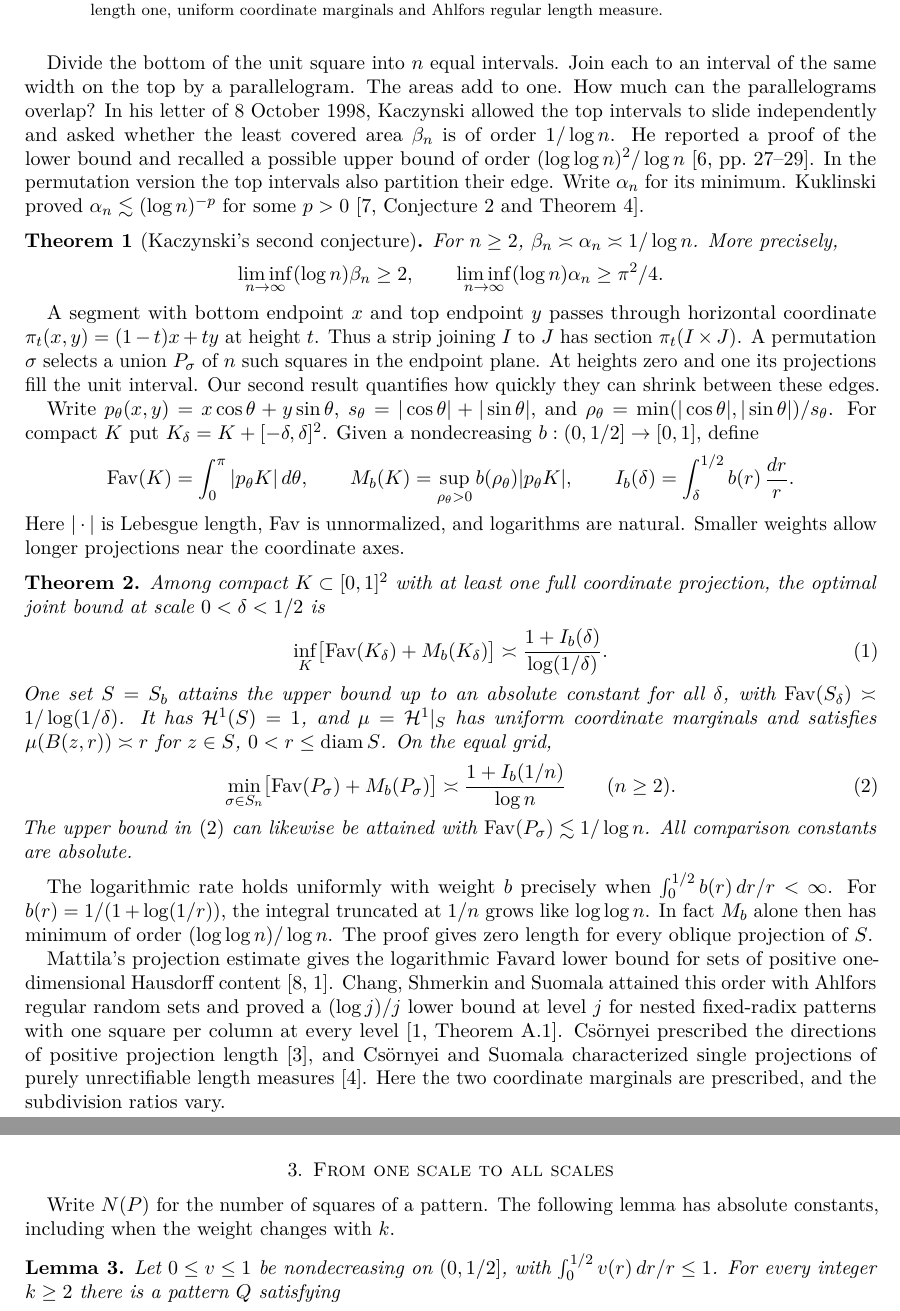
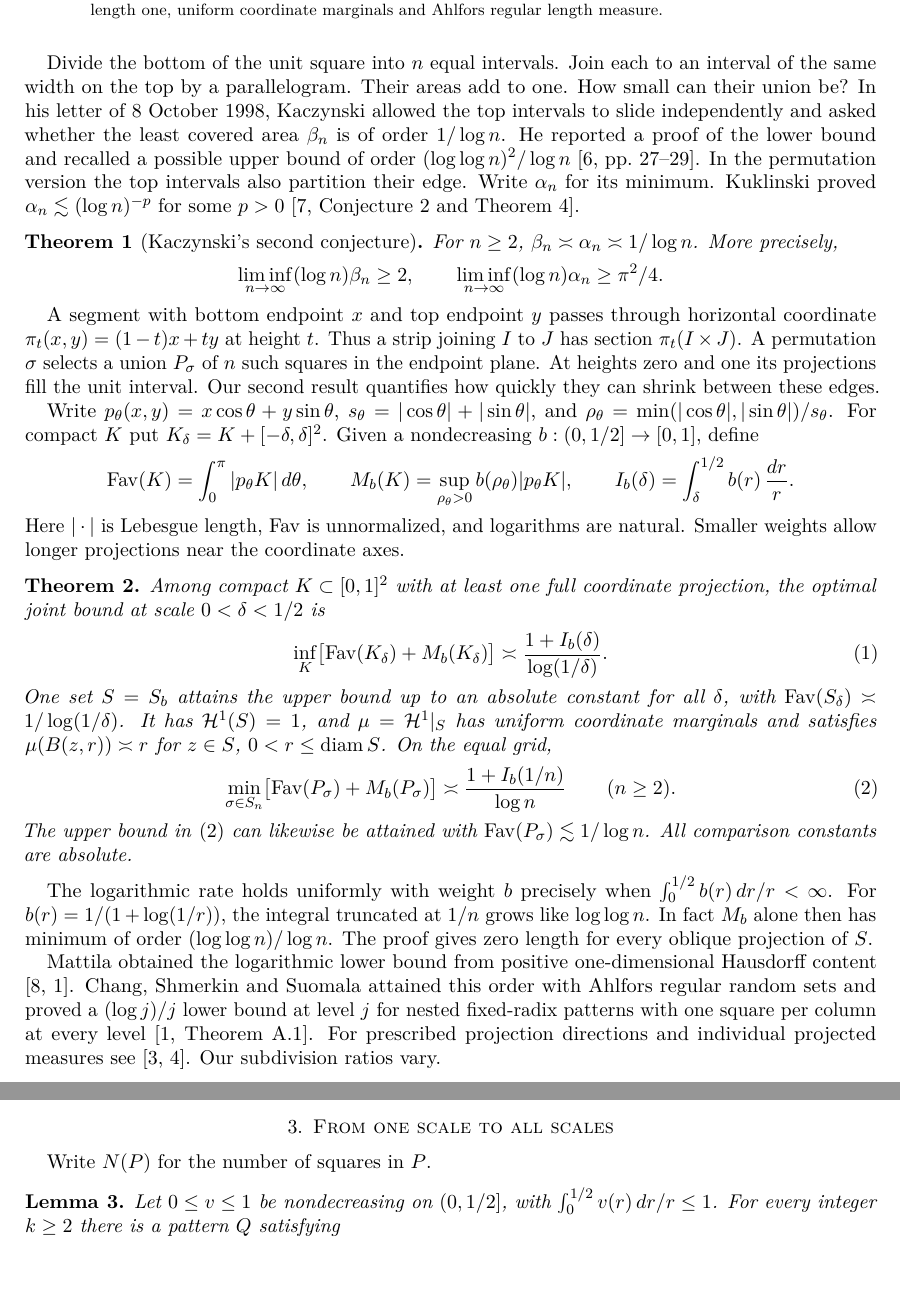
Before and after one commit to SergiuBisceanu/logarithmic-bound, a LaTeX paper (permutation-strips.tex): two parts of pages 1 and 4 of 5, joined at a grey line, cut so that both start at the same text, the shorter picture padded with empty space. Compiled offline with pdfLaTeX.

Commit message:
Tighten the exposition and keep the references on page five

```diff
--- a/permutation-strips.tex
+++ b/permutation-strips.tex
@@ -43,7 +43,7 @@ The least area covered by $n$ permutation strips in the unit square is of order
 \widowpenalty=10000
 \clubpenalty=10000
 
-Divide the bottom of the unit square into $n$ equal intervals. Join each to an interval of the same width on the top by a parallelogram. The areas add to one. How much can the parallelograms overlap? In his letter of 8 October 1998, Kaczynski allowed the top intervals to slide independently and asked whether the least covered area $\beta_n$ is of order $1/\log n$. He reported a proof of the lower bound and recalled a possible upper bound of order $(\log\log n)^2/\log n$ \cite[pp.~27--29]{Letter}. In the permutation version the top intervals also partition their edge. Write $\alpha_n$ for its minimum. Kuklinski proved $\alpha_n\lesssim(\log n)^{-p}$ for some $p>0$ \cite[Conjecture~2 and Theorem~4]{Kuklinski}.
+Divide the bottom of the unit square into $n$ equal intervals. Join each to an interval of the same width on the top by a parallelogram. Their areas add to one. How small can their union be? In his letter of 8 October 1998, Kaczynski allowed the top intervals to slide independently and asked whether the least covered area $\beta_n$ is of order $1/\log n$. He reported a proof of the lower bound and recalled a possible upper bound of order $(\log\log n)^2/\log n$ \cite[pp.~27--29]{Letter}. In the permutation version the top intervals also partition their edge. Write $\alpha_n$ for its minimum. Kuklinski proved $\alpha_n\lesssim(\log n)^{-p}$ for some $p>0$ \cite[Conjecture~2 and Theorem~4]{Kuklinski}.
 
 \begin{theorem}[Kaczynski's second conjecture]\label{thm:area}
 For $n\ge2$, $\beta_n\asymp\alpha_n\asymp1/\log n$. More precisely,
@@ -79,7 +79,7 @@ The upper bound in \eqref{eq:gridlaw} can likewise be attained with $\Fav(P_\sig
 
 The logarithmic rate holds uniformly with weight $b$ precisely when $\int_0^{1/2}b(r)\,dr/r<\infty$. For $b(r)=1/(1+\log(1/r))$, the integral truncated at $1/n$ grows like $\log\log n$. In fact $M_b$ alone then has minimum of order $(\log\log n)/\log n$. The proof gives zero length for every oblique projection of $S$.
 
-Mattila's projection estimate gives the logarithmic Favard lower bound for sets of positive one-dimensional Hausdorff content \cite{Mattila,CSS}. Chang, Shmerkin and Suomala attained this order with Ahlfors regular random sets and proved a $(\log j)/j$ lower bound at level $j$ for nested fixed-radix patterns with one square per column at every level \cite[Theorem~A.1]{CSS}. Cs\"ornyei prescribed the directions of positive projection length \cite{Visibility}, and Cs\"ornyei and Suomala characterized single projections of purely unrectifiable length measures \cite{CS}. Here the two coordinate marginals are prescribed, and the subdivision ratios vary.
+Mattila obtained the logarithmic lower bound from positive one-dimensional Hausdorff content \cite{Mattila,CSS}. Chang, Shmerkin and Suomala attained this order with Ahlfors regular random sets and proved a $(\log j)/j$ lower bound at level $j$ for nested fixed-radix patterns with one square per column at every level \cite[Theorem~A.1]{CSS}. For prescribed projection directions and individual projected measures see \cite{Visibility,CS}. Our subdivision ratios vary.
 
 \section{What a crossing counts}\label{sec:cross}
 
@@ -218,7 +218,7 @@ There are at least $(Ut-1)/(2-t)-1\ge Ut/4$ such positive integers. Their $u$-in
 
 \section{From one scale to all scales}
 
-Write $N(P)$ for the number of squares of a pattern. The following lemma has absolute constants, including when the weight changes with $k$.
+Write $N(P)$ for the number of squares in $P$.
 
 \begin{lemma}\label{lem:block}
 Let $0\le v\le1$ be nondecreasing on $(0,1/2]$, with $\int_0^{1/2}v(r)\,dr/r\le1$. For every integer $k\ge2$ there is a pattern $Q$ satisfying
```
Also changed, not shown: permutation-strips.pdf, permutation-strips.tex (6 more changed lines).
